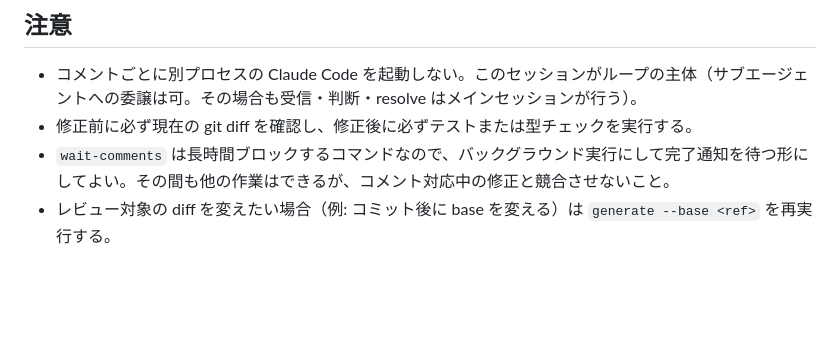
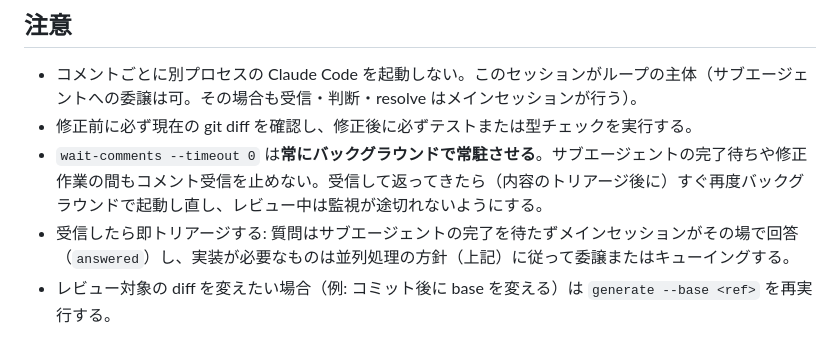
Before and after one commit to kou000/agent-review-kit, a Markdown page: skills/review-loop/SKILL.md, the part around the change. Rendered like a GitHub page; blank space fills up the shorter version.

Commit message:
review-loop skill: keep wait-comments resident, triage on arrival

```diff
--- a/skills/review-loop/SKILL.md
+++ b/skills/review-loop/SKILL.md
@@ -108,5 +108,6 @@ agent-review-kit を使って、ユーザーとブラウザ経由のレビュー
 
 - コメントごとに別プロセスの Claude Code を起動しない。このセッションがループの主体（サブエージェントへの委譲は可。その場合も受信・判断・resolve はメインセッションが行う）。
 - 修正前に必ず現在の git diff を確認し、修正後に必ずテストまたは型チェックを実行する。
-- `wait-comments` は長時間ブロックするコマンドなので、バックグラウンド実行にして完了通知を待つ形にしてよい。その間も他の作業はできるが、コメント対応中の修正と競合させないこと。
+- `wait-comments --timeout 0` は**常にバックグラウンドで常駐させる**。サブエージェントの完了待ちや修正作業の間もコメント受信を止めない。受信して返ってきたら（内容のトリアージ後に）すぐ再度バックグラウンドで起動し直し、レビュー中は監視が途切れないようにする。
+- 受信したら即トリアージする: 質問はサブエージェントの完了を待たずメインセッションがその場で回答（`answered`）し、実装が必要なものは並列処理の方針（上記）に従って委譲またはキューイングする。
 - レビュー対象の diff を変えたい場合（例: コミット後に base を変える）は `generate --base <ref>` を再実行する。
```
